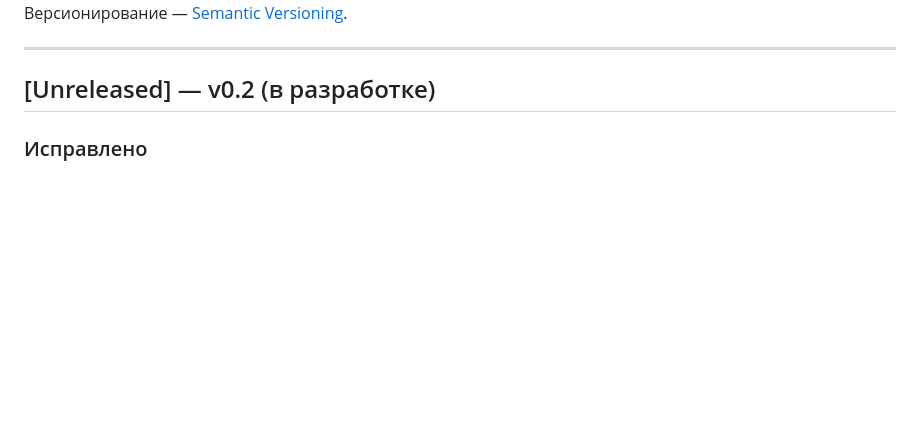
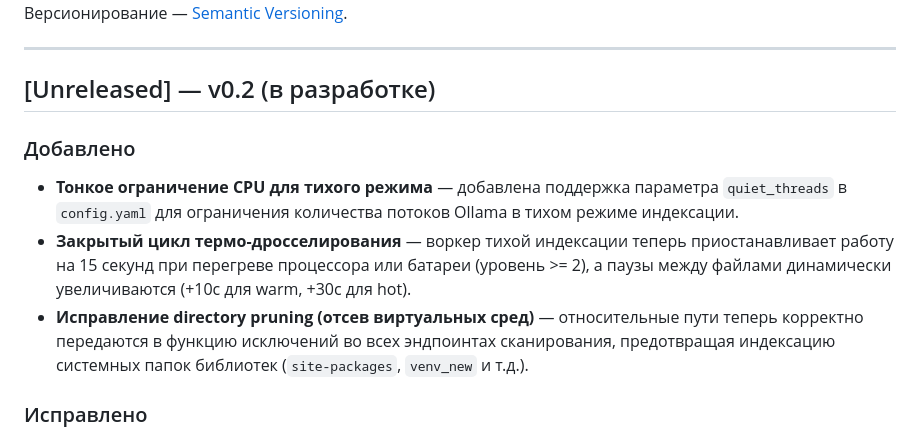
Before and after one commit to litvaerickson-spec/Memex-Wiki, a Markdown page: CHANGELOG.md, the part around the change. Drawn GitHub-style; blank space fills up the shorter version.

Commit message:
docs: Update CHANGELOG.md with CPU limit and thermal closed loop

```diff
--- a/CHANGELOG.md
+++ b/CHANGELOG.md
@@ -7,6 +7,11 @@
 ---
 
 ## [Unreleased] — v0.2 (в разработке)
+
+### Добавлено
+- **Тонкое ограничение CPU для тихого режима** — добавлена поддержка параметра `quiet_threads` в `config.yaml` для ограничения количества потоков Ollama в тихом режиме индексации.
+- **Закрытый цикл термо-дросселирования** — воркер тихой индексации теперь приостанавливает работу на 15 секунд при перегреве процессора или батареи (уровень >= 2), а паузы между файлами динамически увеличиваются (+10с для warm, +30с для hot).
+- **Исправление directory pruning (отсев виртуальных сред)** — относительные пути теперь корректно передаются в функцию исключений во всех эндпоинтах сканирования, предотвращая индексацию системных папок библиотек (`site-packages`, `venv_new` и т.д.).
 
 ### Исправлено
 - **Взаимная блокировка (Deadlock) в тихой индексации** — исправлена критическая ошибка в `src/web_server.py`, приводившая к зависанию сервера на первом же файле. Блокировки переведены на `threading.RLock()`, а логирование `_log()` вынесено из критических секций.
```
